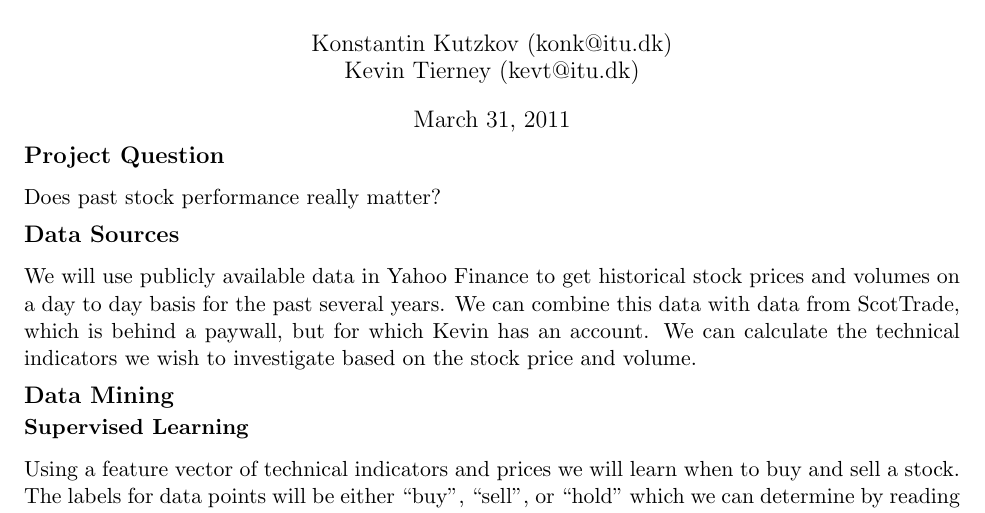
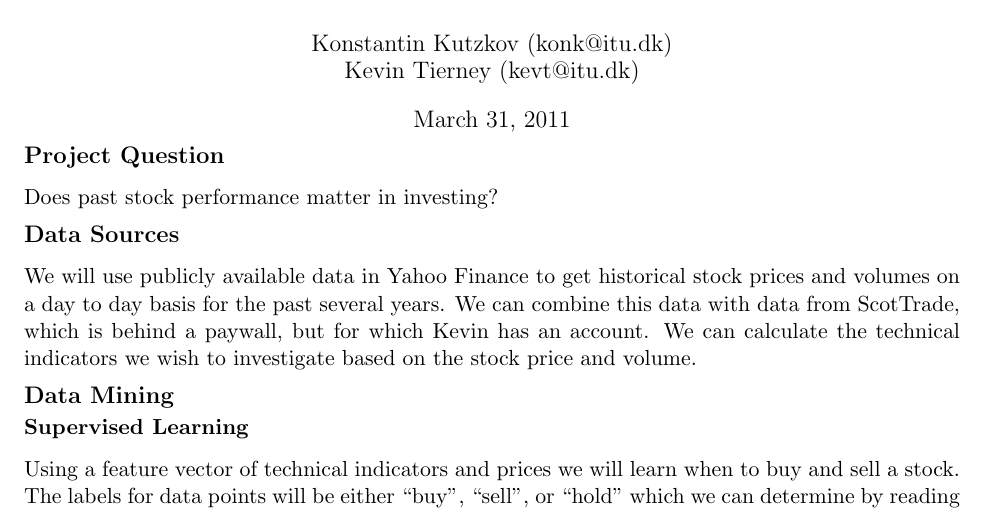
Before and after one commit to vaibhavtyagijiit/DataMiningProject, a LaTeX document (report/project_proposal.tex): part of page 1 of 2, cut so that both start at the same text. Compiled offline with pdfLaTeX.

Commit message:
Small changes

```diff
--- a/report/project_proposal.tex
+++ b/report/project_proposal.tex
@@ -53,7 +53,7 @@
 
 \subsection*{Project Question}
 
-Does past stock performance really matter?
+Does past stock performance matter in investing?
 
 \vspace{-10pt}
 \subsection*{Data Sources}
```
Also changed, not shown: report/project_proposal.pdf.
